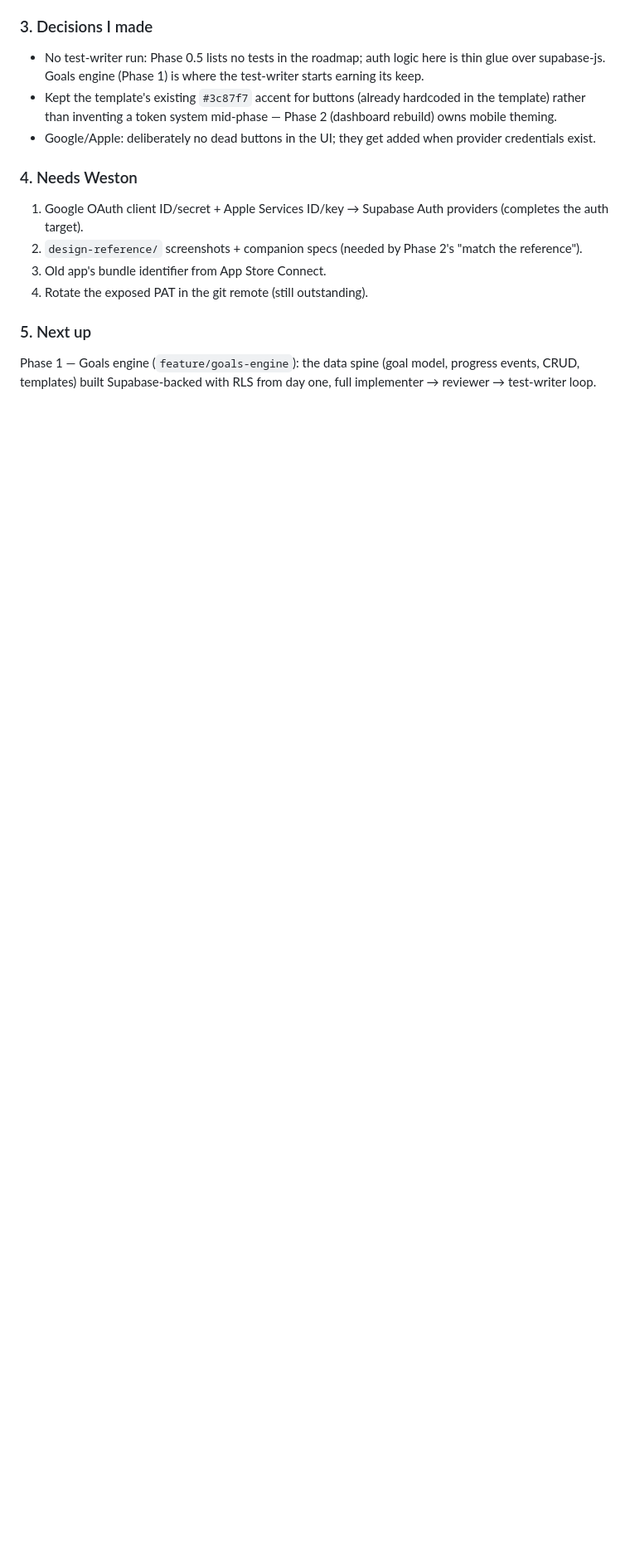
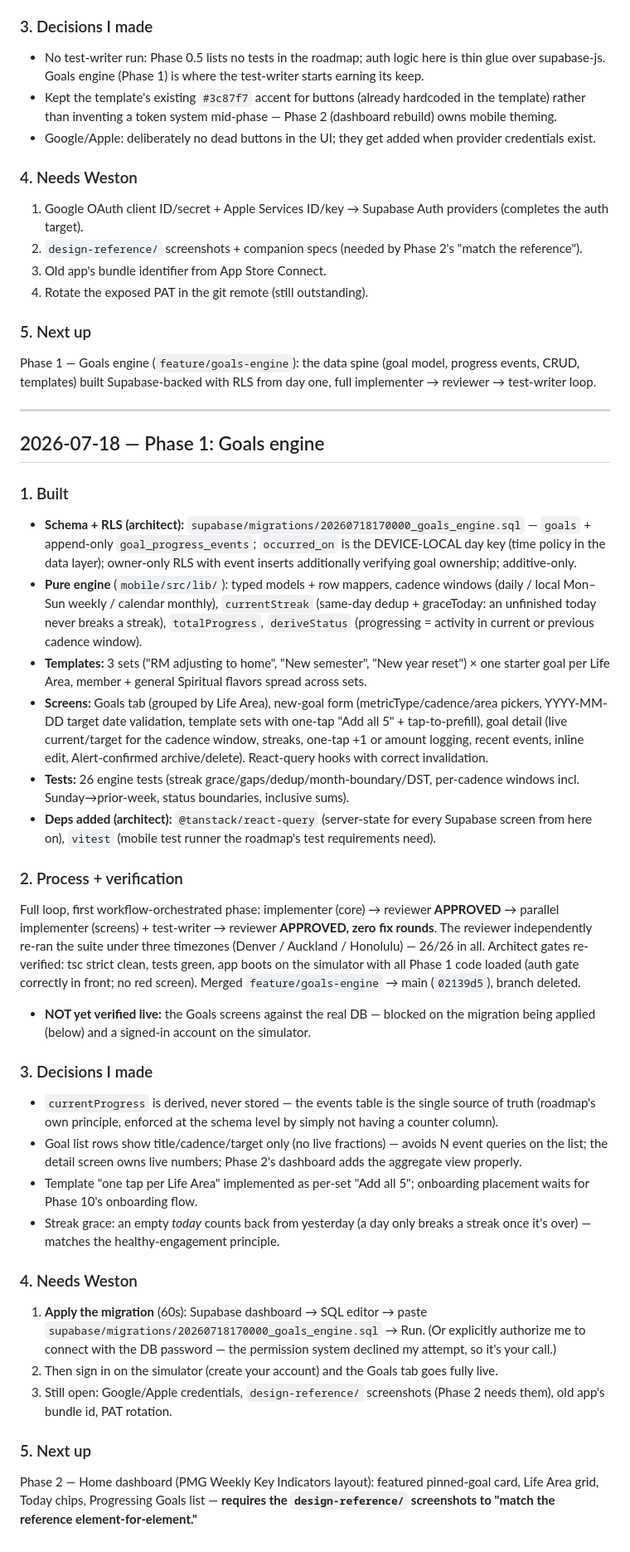
Before and after one commit to westonkershaw/ultimate-planner, a Markdown page: PROGRESS.md, the part around the change. Shown at 83% size. Rendered like a GitHub page; blank space fills up the shorter version.

Commit message:
docs: Phase 1 record — goals engine merged; runtime gate = live migration
Co-Authored-By: Claude Fable 5 <noreply@anthropic.com>

```diff
--- a/PROGRESS.md
+++ b/PROGRESS.md
@@ -120,3 +120,33 @@ tsc strict clean (implementer + reviewer independently) · web suite still green
 
 ### 5. Next up
 Phase 1 — Goals engine (`feature/goals-engine`): the data spine (goal model, progress events, CRUD, templates) built Supabase-backed with RLS from day one, full implementer → reviewer → test-writer loop.
+
+---
+
+## 2026-07-18 — Phase 1: Goals engine
+
+### 1. Built
+- **Schema + RLS (architect):** `supabase/migrations/20260718170000_goals_engine.sql` — `goals` + append-only `goal_progress_events`; `occurred_on` is the DEVICE-LOCAL day key (time policy in the data layer); owner-only RLS with event inserts additionally verifying goal ownership; additive-only.
+- **Pure engine** (`mobile/src/lib/`): typed models + row mappers, cadence windows (daily / local Mon–Sun weekly / calendar monthly), `currentStreak` (same-day dedup + graceToday: an unfinished today never breaks a streak), `totalProgress`, `deriveStatus` (progressing = activity in current or previous cadence window).
+- **Templates:** 3 sets ("RM adjusting to home", "New semester", "New year reset") × one starter goal per Life Area, member + general Spiritual flavors spread across sets.
+- **Screens:** Goals tab (grouped by Life Area), new-goal form (metricType/cadence/area pickers, YYYY-MM-DD target date validation, template sets with one-tap "Add all 5" + tap-to-prefill), goal detail (live current/target for the cadence window, streaks, one-tap +1 or amount logging, recent events, inline edit, Alert-confirmed archive/delete). React-query hooks with correct invalidation.
+- **Tests:** 26 engine tests (streak grace/gaps/dedup/month-boundary/DST, per-cadence windows incl. Sunday→prior-week, status boundaries, inclusive sums).
+- **Deps added (architect):** `@tanstack/react-query` (server-state for every Supabase screen from here on), `vitest` (mobile test runner the roadmap's test requirements need).
+
+### 2. Process + verification
+Full loop, first workflow-orchestrated phase: implementer (core) → reviewer **APPROVED** → parallel implementer (screens) + test-writer → reviewer **APPROVED, zero fix rounds**. The reviewer independently re-ran the suite under three timezones (Denver / Auckland / Honolulu) — 26/26 in all. Architect gates re-verified: tsc strict clean, tests green, app boots on the simulator with all Phase 1 code loaded (auth gate correctly in front; no red screen). Merged `feature/goals-engine` → main (`02139d5`), branch deleted.
+- **NOT yet verified live:** the Goals screens against the real DB — blocked on the migration being applied (below) and a signed-in account on the simulator.
+
+### 3. Decisions I made
+- `currentProgress` is derived, never stored — the events table is the single source of truth (roadmap's own principle, enforced at the schema level by simply not having a counter column).
+- Goal list rows show title/cadence/target only (no live fractions) — avoids N event queries on the list; the detail screen owns live numbers; Phase 2's dashboard adds the aggregate view properly.
+- Template "one tap per Life Area" implemented as per-set "Add all 5"; onboarding placement waits for Phase 10's onboarding flow.
+- Streak grace: an empty *today* counts back from yesterday (a day only breaks a streak once it's over) — matches the healthy-engagement principle.
+
+### 4. Needs Weston
+1. **Apply the migration** (60s): Supabase dashboard → SQL editor → paste `supabase/migrations/20260718170000_goals_engine.sql` → Run. (Or explicitly authorize me to connect with the DB password — the permission system declined my attempt, so it's your call.)
+2. Then sign in on the simulator (create your account) and the Goals tab goes fully live.
+3. Still open: Google/Apple credentials, `design-reference/` screenshots (Phase 2 needs them), old app's bundle id, PAT rotation.
+
+### 5. Next up
+Phase 2 — Home dashboard (PMG Weekly Key Indicators layout): featured pinned-goal card, Life Area grid, Today chips, Progressing Goals list — **requires the `design-reference/` screenshots to "match the reference element-for-element."**
```
Also changed, not shown: ROADMAP.md (+7 -6 lines).
